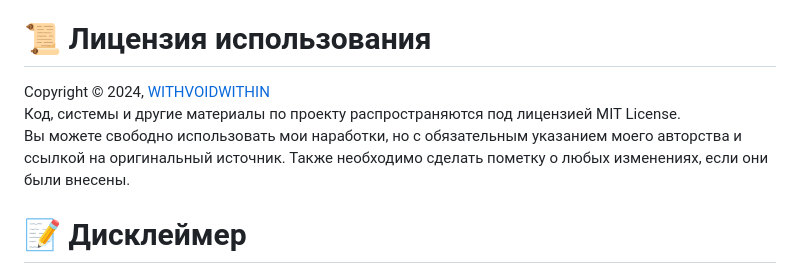
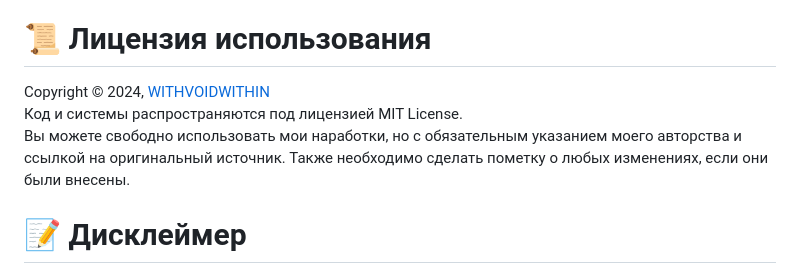
Before and after one commit to withvoidwithin/dota2_modding, a Markdown page: README.md, the part around the change. Drawn GitHub-style.

```diff
--- a/README.md
+++ b/README.md
@@ -42,9 +42,9 @@
 - [Default Modifiers](https://developer.valvesoftware.com/wiki/Dota_2_Workshop_Tools/Scripting/Built-In_Modifier_Names) - Список базовых модификаторов игры.
 
 # 📜 Лицензия использования
-Copyright © 2024, [WITHVOIDWITHIN](https://steamcommunity.com/id/withvoidwithin/) <br>
-Код, системы и другие материалы по проекту распространяются под лицензией MIT License. <br>
-Вы можете свободно использовать мои наработки, но с обязательным указанием моего авторства и ссылкой на оригинальный источник. Также необходимо сделать пометку о любых изменениях, если они были внесены.
+Copyright © 2024, [WITHVOIDWITHIN](https://steamcommunity.com/id/withvoidwithin/)
+<br> Код и системы распространяются под лицензией MIT License.
+<br> Вы можете свободно использовать мои наработки, но с обязательным указанием моего авторства и ссылкой на оригинальный источник. Также необходимо сделать пометку о любых изменениях, если они были внесены.
 
 # 📝 Дисклеймер
 Я являюсь энтузиастом и любителем-самоучкой без специального профессионального образования в области программирования. Мой подход к разработке и архитектура основаны на личном опыте, который я приобрёл в процессе самостоятельного изучения инструментов в течение нескольких лет. Вся информация, представленная в проекте, является субъективной интерпретацией моего личного понимания и опыта.
```
